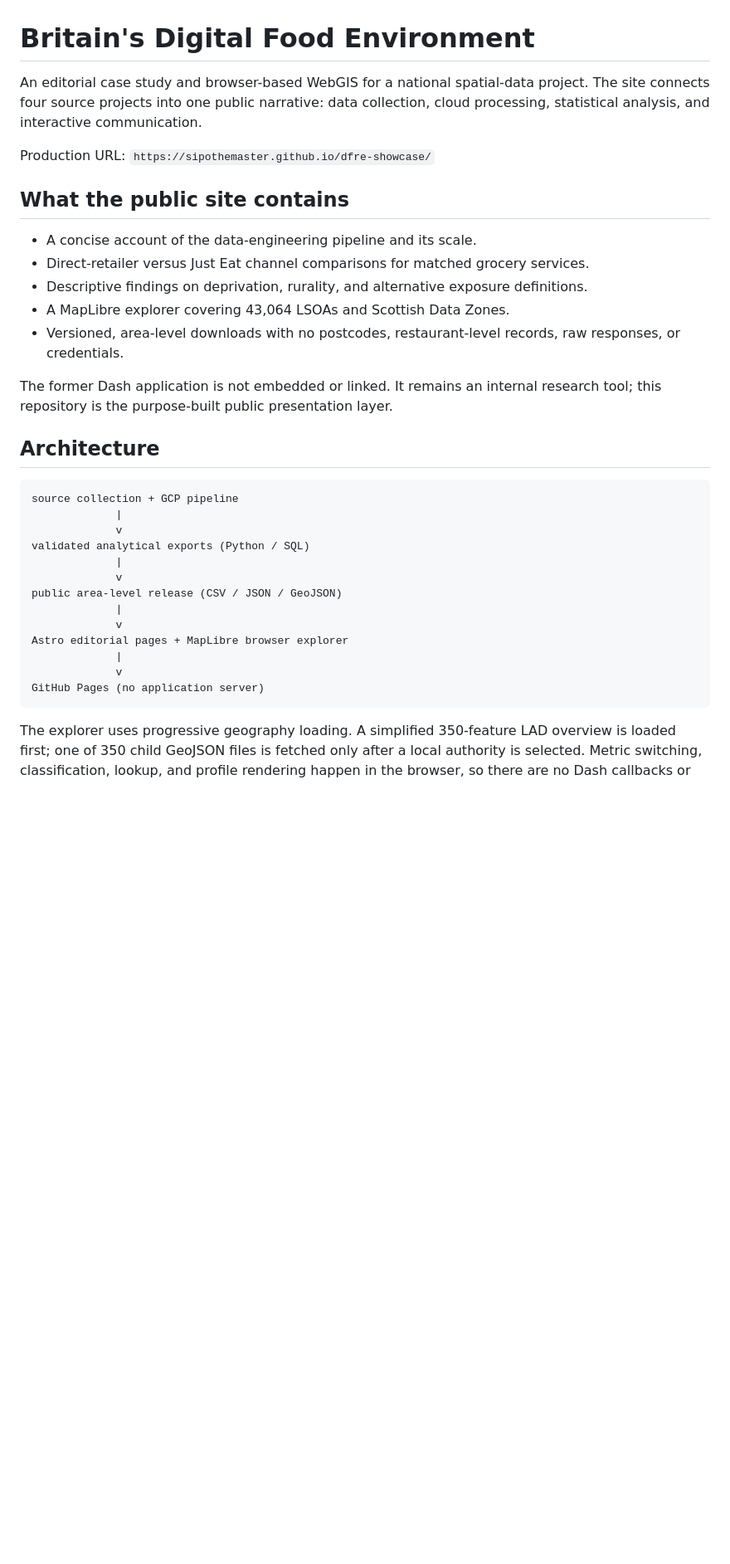
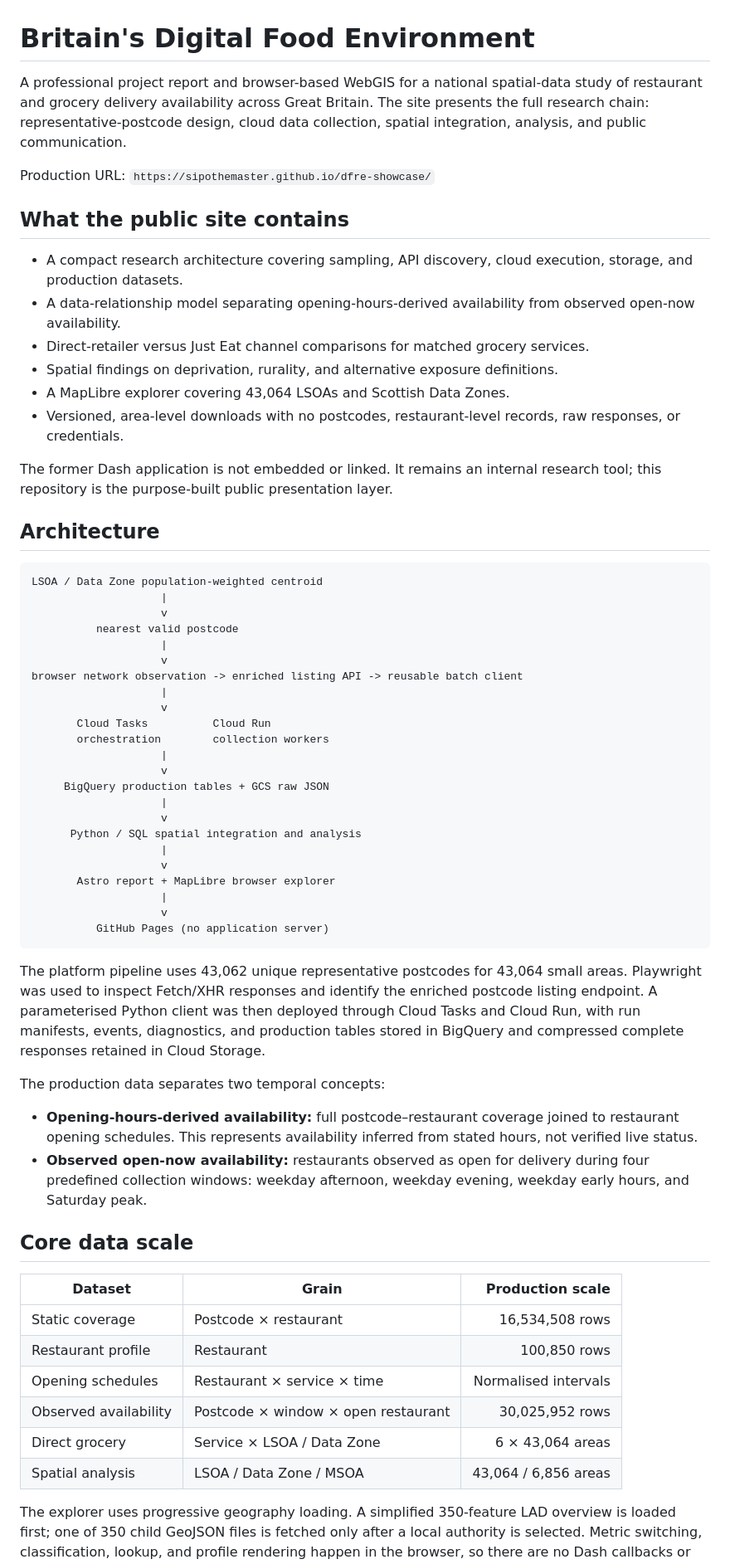
Before and after one commit to sipothemaster/dfre-showcase, a Markdown page: README.md, the part around the change. Shown at 83% size. Drawn GitHub-style; blank space fills up the shorter version.

Commit message:
Update showcase documentation

````diff
--- a/README.md
+++ b/README.md
@@ -1,14 +1,15 @@
 # Britain's Digital Food Environment
 
-An editorial case study and browser-based WebGIS for a national spatial-data project. The site connects four source projects into one public narrative: data collection, cloud processing, statistical analysis, and interactive communication.
+A professional project report and browser-based WebGIS for a national spatial-data study of restaurant and grocery delivery availability across Great Britain. The site presents the full research chain: representative-postcode design, cloud data collection, spatial integration, analysis, and public communication.
 
 Production URL: `https://sipothemaster.github.io/dfre-showcase/`
 
 ## What the public site contains
 
-- A concise account of the data-engineering pipeline and its scale.
+- A compact research architecture covering sampling, API discovery, cloud execution, storage, and production datasets.
+- A data-relationship model separating opening-hours-derived availability from observed open-now availability.
 - Direct-retailer versus Just Eat channel comparisons for matched grocery services.
-- Descriptive findings on deprivation, rurality, and alternative exposure definitions.
+- Spatial findings on deprivation, rurality, and alternative exposure definitions.
 - A MapLibre explorer covering 43,064 LSOAs and Scottish Data Zones.
 - Versioned, area-level downloads with no postcodes, restaurant-level records, raw responses, or credentials.
 
@@ -17,20 +18,48 @@ The former Dash application is not embedded or linked. It remains an internal re
 ## Architecture
 
 ```text
-source collection + GCP pipeline
-             |
-             v
-validated analytical exports (Python / SQL)
-             |
-             v
-public area-level release (CSV / JSON / GeoJSON)
-             |
-             v
-Astro editorial pages + MapLibre browser explorer
-             |
-             v
-GitHub Pages (no application server)
+LSOA / Data Zone population-weighted centroid
+                    |
+                    v
+          nearest valid postcode
+                    |
+                    v
+browser network observation -> enriched listing API -> reusable batch client
+                    |
+                    v
+       Cloud Tasks          Cloud Run
+       orchestration        collection workers
+                    |
+                    v
+     BigQuery production tables + GCS raw JSON
+                    |
+                    v
+      Python / SQL spatial integration and analysis
+                    |
+                    v
+       Astro report + MapLibre browser explorer
+                    |
+                    v
+          GitHub Pages (no application server)
 ```
+
+The platform pipeline uses 43,062 unique representative postcodes for 43,064 small areas. Playwright was used to inspect Fetch/XHR responses and identify the enriched postcode listing endpoint. A parameterised Python client was then deployed through Cloud Tasks and Cloud Run, with run manifests, events, diagnostics, and production tables stored in BigQuery and compressed complete responses retained in Cloud Storage.
+
+The production data separates two temporal concepts:
+
+- **Opening-hours-derived availability:** full postcode–restaurant coverage joined to restaurant opening schedules. This represents availability inferred from stated hours, not verified live status.
+- **Observed open-now availability:** restaurants observed as open for delivery during four predefined collection windows: weekday afternoon, weekday evening, weekday early hours, and Saturday peak.
+
+## Core data scale
+
+| Dataset | Grain | Production scale |
+| --- | --- | ---: |
+| Static coverage | Postcode × restaurant | 16,534,508 rows |
+| Restaurant profile | Restaurant | 100,850 rows |
+| Opening schedules | Restaurant × service × time | Normalised intervals |
+| Observed availability | Postcode × window × open restaurant | 30,025,952 rows |
+| Direct grocery | Service × LSOA / Data Zone | 6 × 43,064 areas |
+| Spatial analysis | LSOA / Data Zone / MSOA | 43,064 / 6,856 areas |
 
 The explorer uses progressive geography loading. A simplified 350-feature LAD overview is loaded first; one of 350 child GeoJSON files is fetched only after a local authority is selected. Metric switching, classification, lookup, and profile rendering happen in the browser, so there are no Dash callbacks or Python requests at runtime.
 
````
